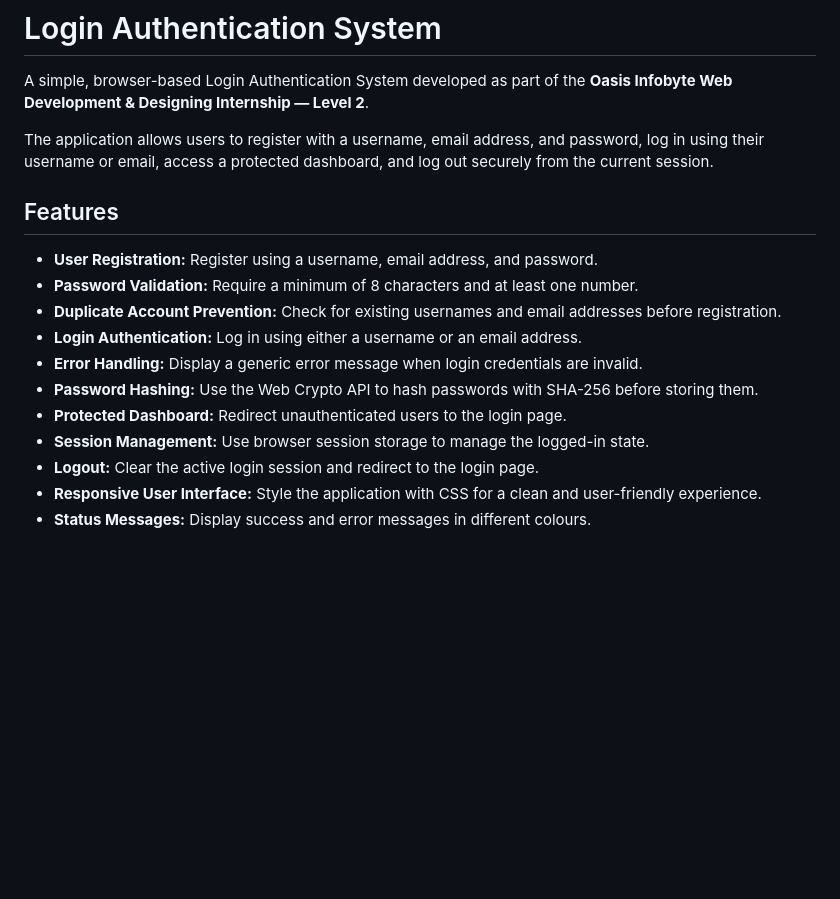
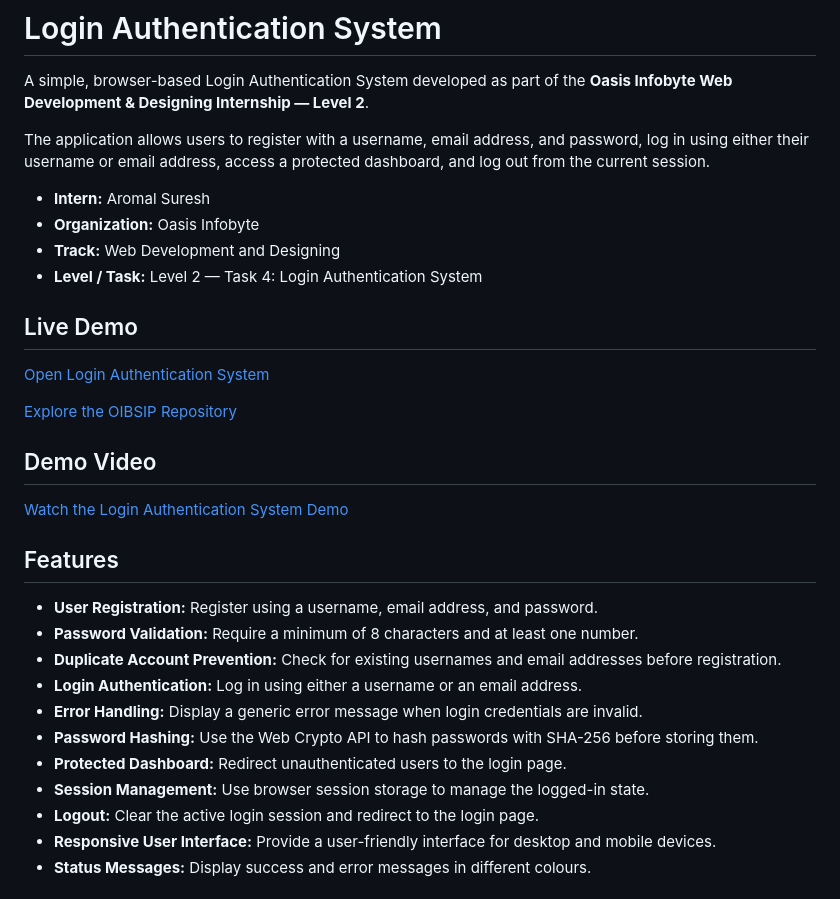
Before and after one commit to aromaltechs/OIBSIP, a Markdown page: WebDev-L2-LoginAuth/README.md, the part around one of its changes. Rendered like a GitHub page; blank space fills up the shorter version.

```diff
--- a/WebDev-L2-LoginAuth/README.md
+++ b/WebDev-L2-LoginAuth/README.md
@@ -2,7 +2,22 @@
 
 A simple, browser-based Login Authentication System developed as part of the **Oasis Infobyte Web Development & Designing Internship — Level 2**.
 
-The application allows users to register with a username, email address, and password, log in using their username or email, access a protected dashboard, and log out securely from the current session.
+The application allows users to register with a username, email address, and password, log in using either their username or email address, access a protected dashboard, and log out from the current session.
+
+* **Intern:** Aromal Suresh
+* **Organization:** Oasis Infobyte
+* **Track:** Web Development and Designing
+* **Level / Task:** Level 2 — Task 4: Login Authentication System
+
+## Live Demo
+
+[Open Login Authentication System](https://aromaltechs.github.io/OIBSIP/WebDev-L2-LoginAuth/)
+
+[Explore the OIBSIP Repository](https://github.com/aromaltechs/OIBSIP)
+
+## Demo Video
+
+[Watch the Login Authentication System Demo](https://youtu.be/mNeDNYjZCMU)
 
 ## Features
 
@@ -15,5 +30,5 @@ The application allows users to register with a username, email address, and pas
 * **Protected Dashboard:** Redirect unauthenticated users to the login page.
 * **Session Management:** Use browser session storage to manage the logged-in state.
 * **Logout:** Clear the active login session and redirect to the login page.
-* **Responsive User Interface:** Style the application with CSS for a clean and user-friendly experience.
+* **Responsive User Interface:** Provide a user-friendly interface for desktop and mobile devices.
 * **Status Messages:** Display success and error messages in different colours.
```
Also changed, not shown: other parts of WebDev-L2-LoginAuth/README.md (+38 -14 lines).
